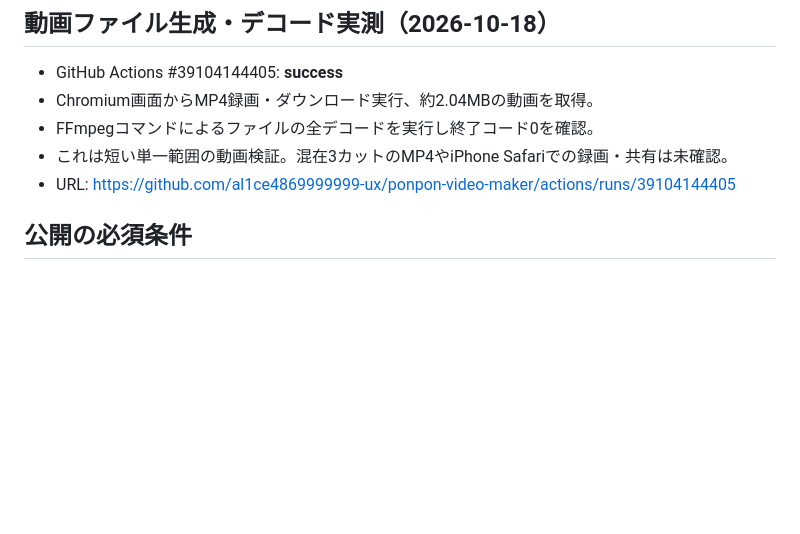
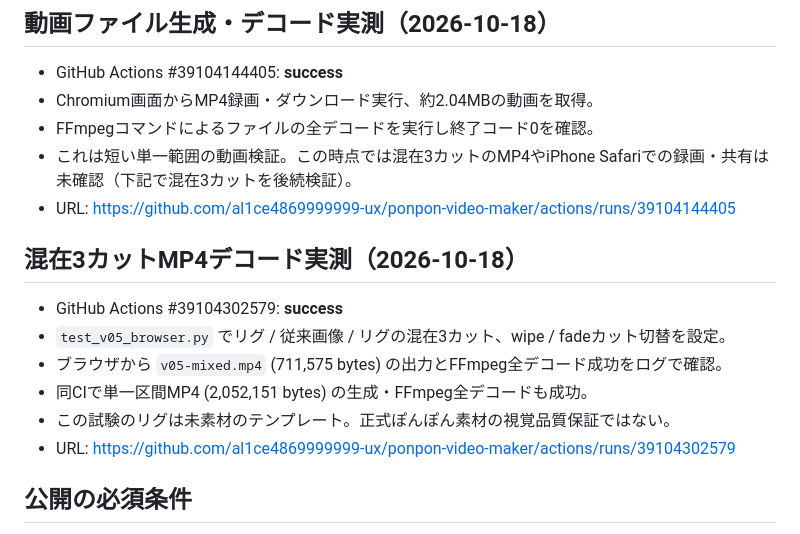
Before and after one commit to al1ce4869999999-ux/ponpon-video-maker, a Markdown page: docs/VALIDATION.md, the part around the change. GitHub-like rendering; blank space fills up the shorter version.

Commit message:
docs: log passing mixed 3-cut MP4 and ffmpeg decode test

```diff
--- a/docs/VALIDATION.md
+++ b/docs/VALIDATION.md
@@ -34,8 +34,16 @@
 - GitHub Actions #39104144405: **success**
 - Chromium画面からMP4録画・ダウンロード実行、約2.04MBの動画を取得。
 - FFmpegコマンドによるファイルの全デコードを実行し終了コード0を確認。
-- これは短い単一範囲の動画検証。混在3カットのMP4やiPhone Safariでの録画・共有は未確認。
+- これは短い単一範囲の動画検証。この時点では混在3カットのMP4やiPhone Safariでの録画・共有は未確認（下記で混在3カットを後続検証）。
 - URL: https://github.com/al1ce4869999999-ux/ponpon-video-maker/actions/runs/39104144405
+
+## 混在3カットMP4デコード実測（2026-10-18）
+- GitHub Actions #39104302579: **success**
+- `test_v05_browser.py` でリグ / 従来画像 / リグの混在3カット、wipe / fadeカット切替を設定。
+- ブラウザから `v05-mixed.mp4` (711,575 bytes) の出力とFFmpeg全デコード成功をログで確認。
+- 同CIで単一区間MP4 (2,052,151 bytes) の生成・FFmpeg全デコードも成功。
+- この試験のリグは未素材のテンプレート。正式ぽんぽん素材の視覚品質保証ではない。
+- URL: https://github.com/al1ce4869999999-ux/ponpon-video-maker/actions/runs/39104302579
 
 ## 公開の必須条件
 1. `e0fbb10` に相当する最終修正を回収するか、内容を特定して安全に再構築する。
```
